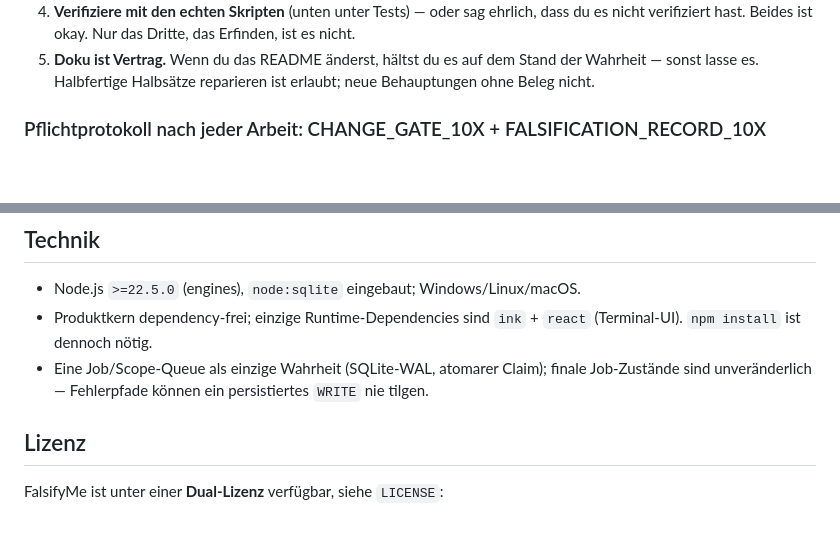
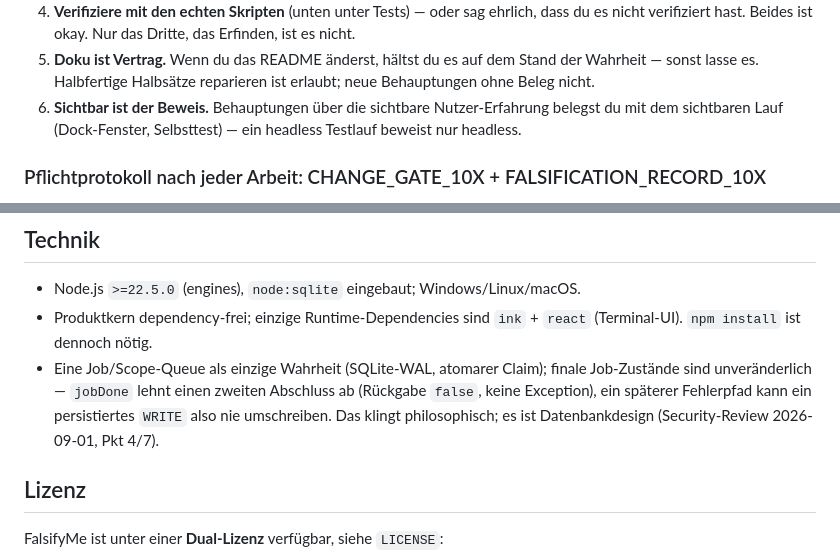
Before and after one commit to vannon091118/Falsify_Me, a Markdown page: README.md, 2 parts joined by grey strips. Drawn GitHub-style; blank space fills up the shorter version.

```diff
--- a/README.md
+++ b/README.md
@@ -377,6 +429,10 @@ Dieses Repo beschreibt sich selbst. Bevor du irgendetwas anfasst:
    Wenn du das README änderst, hältst du es auf dem Stand der Wahrheit —
    sonst lasse es. Halbfertige Halbsätze reparieren ist erlaubt; neue
    Behauptungen ohne Beleg nicht.
+6. **Sichtbar ist der Beweis.**
+   Behauptungen über die sichtbare Nutzer-Erfahrung belegst du mit dem
+   sichtbaren Lauf (Dock-Fenster, Selbsttest) — ein headless Testlauf
+   beweist nur headless.
 
 ### Pflichtprotokoll nach jeder Arbeit: CHANGE_GATE_10X + FALSIFICATION_RECORD_10X
 
@@ -581,8 +637,10 @@ plan/        Konsolidierte Ausführungspläne (Loop-Record:
 - Produktkern dependency-frei; einzige Runtime-Dependencies sind `ink` +
   `react` (Terminal-UI). `npm install` ist dennoch nötig.
 - Eine Job/Scope-Queue als einzige Wahrheit (SQLite-WAL, atomarer Claim);
-  finale Job-Zustände sind unveränderlich — Fehlerpfade können ein
-  persistiertes `WRITE` nie tilgen.
+  finale Job-Zustände sind unveränderlich — `jobDone` lehnt einen zweiten
+  Abschluss ab (Rückgabe `false`, keine Exception), ein späterer Fehlerpfad
+  kann ein persistiertes `WRITE` also nie umschreiben. Das klingt
+  philosophisch; es ist Datenbankdesign (Security-Review 2026-09-01, Pkt 4/7).
 
 ## Lizenz
 
```
Also changed, not shown: other parts of README.md (+55 -3 lines), AGENTS.md (+5 -0 lines), WIRING.md (+8 -0 lines).
